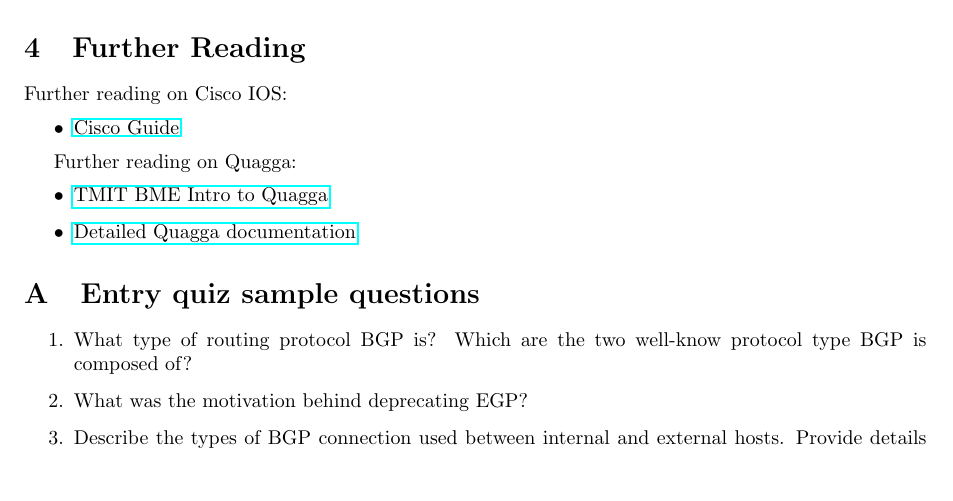
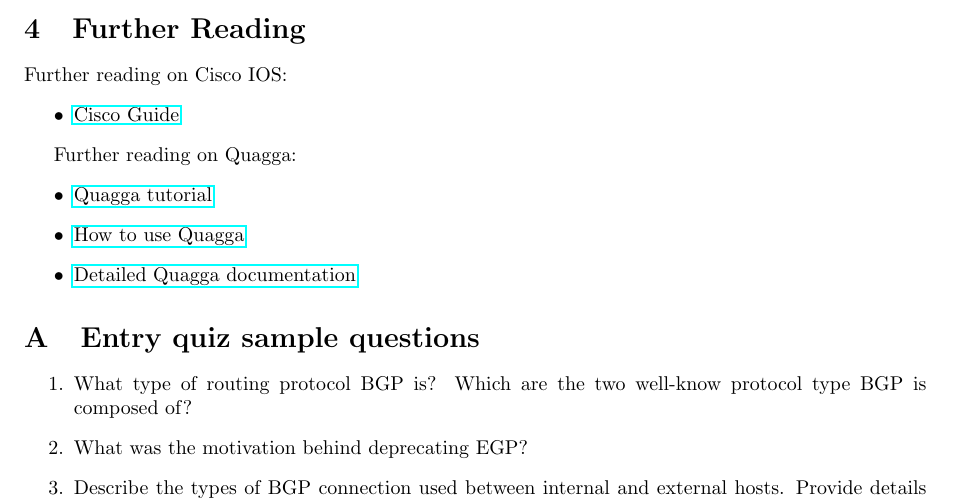
Before and after one commit to fecjanky/pub, a LaTeX document (Infocomm-lab-Routing/syllabus.tex): part of page 5 of 10, cut so that both start at the same text, the shorter picture padded with empty space. Compiled offline with pdfLaTeX.

Commit message:
updated Quagga links to point to english material

```diff
--- a/Infocomm-lab-Routing/syllabus.tex
+++ b/Infocomm-lab-Routing/syllabus.tex
@@ -210,7 +210,8 @@ Further reading on Cisco IOS:
 
 Further reading on Quagga:
 \begin{itemize}
-    \item \href{http://unixlinux.tmit.bme.hu/Quagga}{TMIT BME Intro to Quagga}
+    \item \href{http://www.brianlinkletter.com/how-to-build-a-network-of-linux-routers-using-quagga/}{Quagga tutorial}
+    \item \href{https://openmaniak.com/quagga_tutorial.php}{How to use Quagga}
     \item \href{http://downloads.pf.itd.nrl.navy.mil/docs/ospf-manet/quagga.pdf}{Detailed Quagga documentation}
 \end{itemize}
 
```
